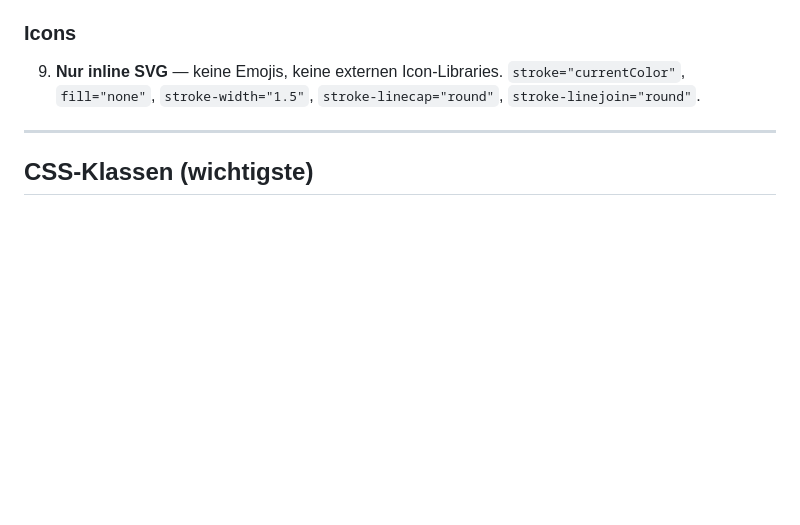
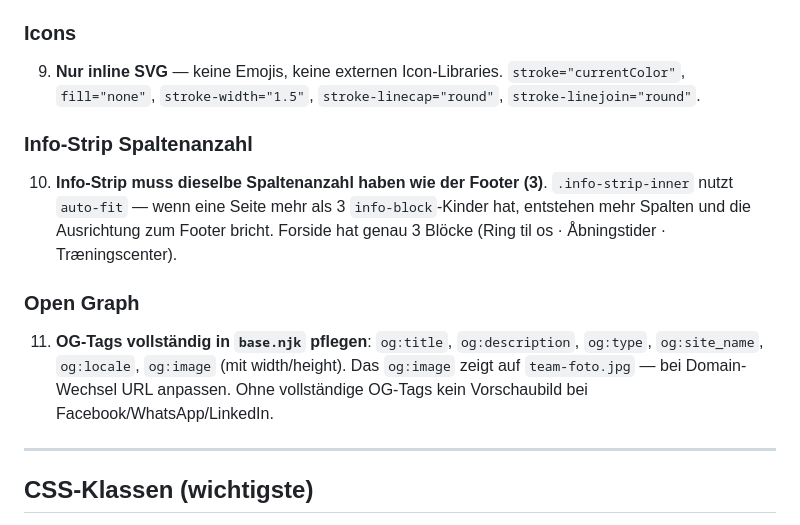
Before and after one commit to s0f4surf3r/norresnedefysioterapi, a Markdown page: CLAUDE.md, the part around the change. GitHub-like rendering; blank space fills up the shorter version.

Commit message:
docs: OG-tags + info-strip spaltenregel in CLAUDE.md
Co-Authored-By: Claude Sonnet 4.6 <noreply@anthropic.com>

```diff
--- a/CLAUDE.md
+++ b/CLAUDE.md
@@ -108,6 +108,12 @@ Alle aus der Original-Website gescrapt (März 2026):
 ### Icons
 9. **Nur inline SVG** — keine Emojis, keine externen Icon-Libraries. `stroke="currentColor"`, `fill="none"`, `stroke-width="1.5"`, `stroke-linecap="round"`, `stroke-linejoin="round"`.
 
+### Info-Strip Spaltenanzahl
+10. **Info-Strip muss dieselbe Spaltenanzahl haben wie der Footer (3)**. `.info-strip-inner` nutzt `auto-fit` — wenn eine Seite mehr als 3 `info-block`-Kinder hat, entstehen mehr Spalten und die Ausrichtung zum Footer bricht. Forside hat genau 3 Blöcke (Ring til os · Åbningstider · Træningscenter).
+
+### Open Graph
+11. **OG-Tags vollständig in `base.njk` pflegen**: `og:title`, `og:description`, `og:type`, `og:site_name`, `og:locale`, `og:image` (mit width/height). Das `og:image` zeigt auf `team-foto.jpg` — bei Domain-Wechsel URL anpassen. Ohne vollständige OG-Tags kein Vorschaubild bei Facebook/WhatsApp/LinkedIn.
+
 ---
 
 ## CSS-Klassen (wichtigste)
```
